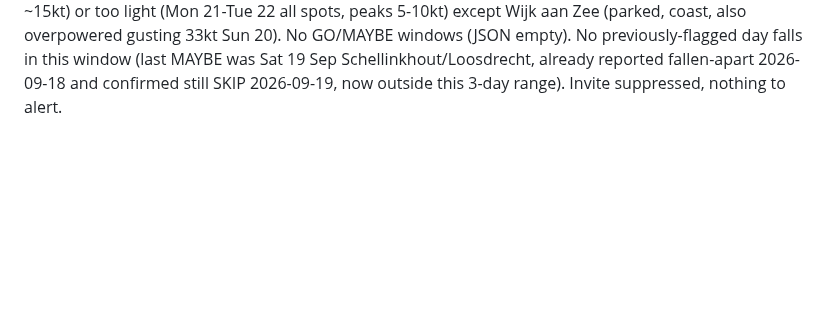
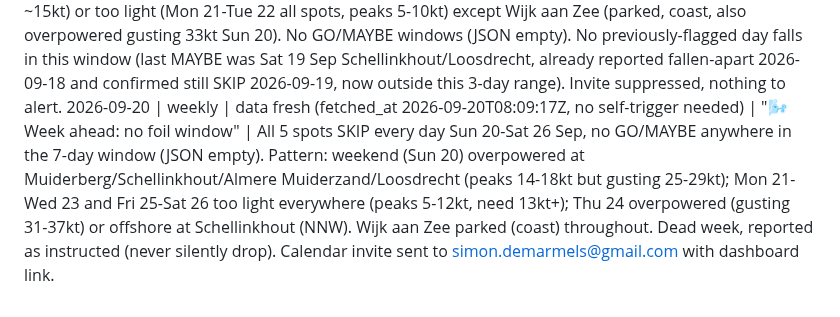
Before and after one commit to SD4444/wendy-foils, a Markdown page: logs/runs.md, the part around the change. Drawn GitHub-style; blank space fills up the shorter version.

Commit message:
Wendy: weekly run 2026-09-20
Co-Authored-By: Claude Sonnet 5 <noreply@anthropic.com>
Claude-Session: https://claude.ai/code/session_01CWoQURYQjQmcGLfA8bD4VY

```diff
--- a/logs/runs.md
+++ b/logs/runs.md
@@ -98,3 +98,4 @@
 2026-09-19 | daily | fetch stale, self-triggered via mcp__github__actions_run_trigger (workflow_dispatch, run 35422913269, mode=daily; fetch was still 2026-09-18, took ~16min end to end, landed on the 3rd poll of the second ~60s watch cycle (15+3), fetched_at 2026-09-19T05:04:16Z) | "🌬️ Lookout: no foil window" | All spots SKIP Sat 19-Mon 21 Sep, offshore (Sat 19 Muiderberg SW) or overpowered (Sat 19-Sun 20 Almere Muiderzand/Loosdrecht/Schellinkhout gusting 25-30kt) or too light (Mon 21 all spots, peaks 7-9kt) except Wijk aan Zee (parked, coast, also overpowered gusting 36kt Sat 19). No GO/MAYBE windows (JSON empty). Sat 19 Sep Schellinkhout and Loosdrecht MAYBE, already reported FALLEN APART yesterday (2026-09-18), remain SKIP today (overpowered gusting 26-30kt), no change to report. Invite suppressed, nothing to alert.
 2026-09-20 | surf | fetch stale, self-triggered via mcp__github__actions_run_trigger (workflow_dispatch, mode=surf; fetch was still 2026-09-19, landed on the 13th poll of ~60s, fetched_at 2026-09-20T04:45:51Z) | "🏄 Sun 20 Sep: GO Anglet head-high, 08:00-11:00, 5 spots rideable" | Today's five all GO, head-high to overhead (1.9-2.0m faces), glassy 3-5kt: Anglet - VVF/Le Club/Chambre d'Amour, Biarritz - Grande Plage, Grand Crohot, L'Horizon/Les Dunes/La Pointe, La Salie Nord/Sud. Tomorrow preview: Hourtin-Plage, La Salie Nord/Sud, Grand Crohot all GO, head-high to overhead. Event sent to simon.demarmels@gmail.com with dashboard link, no dedupe (trip daily ping).
 2026-09-20 | daily | fetch stale, self-triggered via mcp__github__actions_run_trigger (workflow_dispatch, run 35490664003, mode=daily; fetch was still 2026-09-19, took ~24min end to end, landed on the 4th poll of the second ~60s watch cycle (15+4), fetched_at 2026-09-20T05:04:36Z) | "🌬️ Lookout: no foil window" | All spots SKIP Sun 20-Tue 22 Sep, overpowered (Sun 20 Almere Muiderzand/Muiderberg/Schellinkhout gusting 26-28kt) or no steady 2h+ window (Sun 20 Loosdrecht peak ~15kt) or too light (Mon 21-Tue 22 all spots, peaks 5-10kt) except Wijk aan Zee (parked, coast, also overpowered gusting 33kt Sun 20). No GO/MAYBE windows (JSON empty). No previously-flagged day falls in this window (last MAYBE was Sat 19 Sep Schellinkhout/Loosdrecht, already reported fallen-apart 2026-09-18 and confirmed still SKIP 2026-09-19, now outside this 3-day range). Invite suppressed, nothing to alert.
+2026-09-20 | weekly | data fresh (fetched_at 2026-09-20T08:09:17Z, no self-trigger needed) | "🌬️ Week ahead: no foil window" | All 5 spots SKIP every day Sun 20-Sat 26 Sep, no GO/MAYBE anywhere in the 7-day window (JSON empty). Pattern: weekend (Sun 20) overpowered at Muiderberg/Schellinkhout/Almere Muiderzand/Loosdrecht (peaks 14-18kt but gusting 25-29kt); Mon 21-Wed 23 and Fri 25-Sat 26 too light everywhere (peaks 5-12kt, need 13kt+); Thu 24 overpowered (gusting 31-37kt) or offshore at Schellinkhout (NNW). Wijk aan Zee parked (coast) throughout. Dead week, reported as instructed (never silently drop). Calendar invite sent to simon.demarmels@gmail.com with dashboard link.
```
